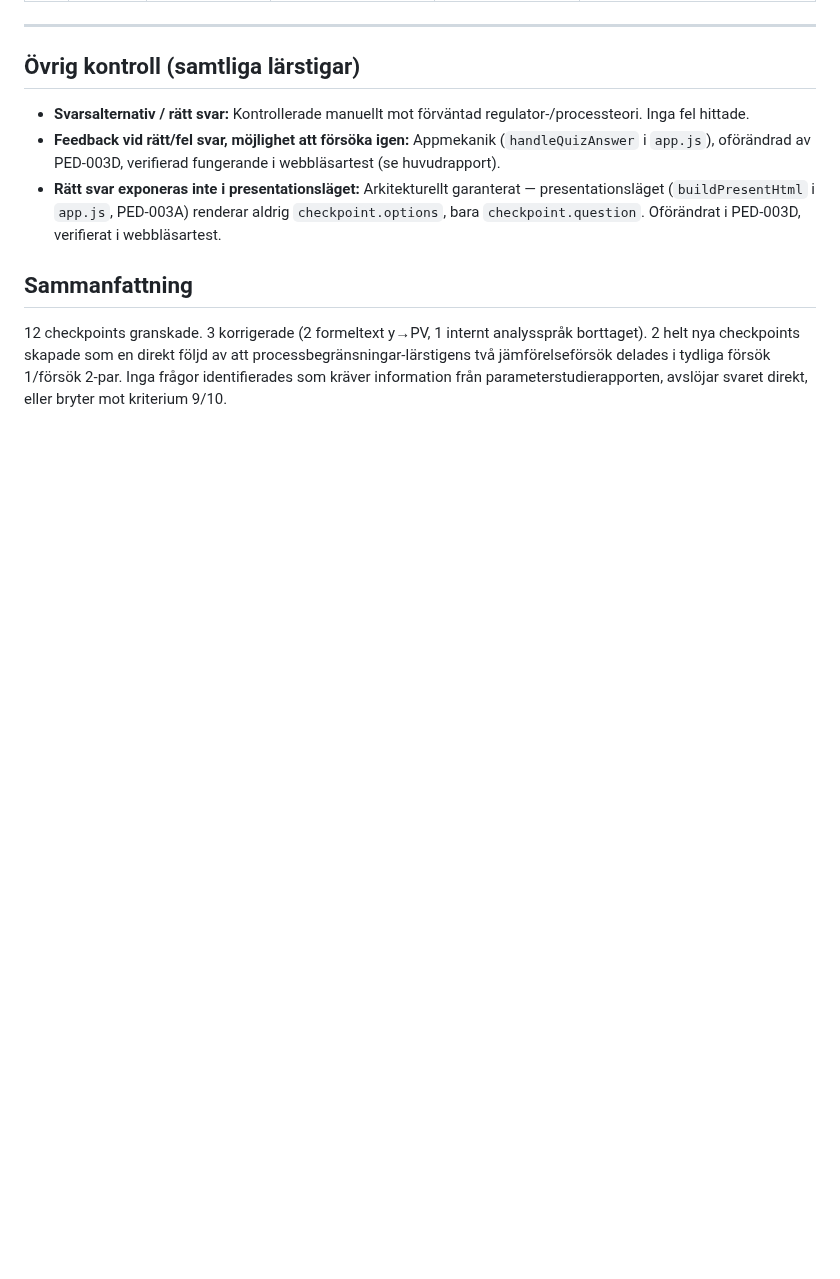
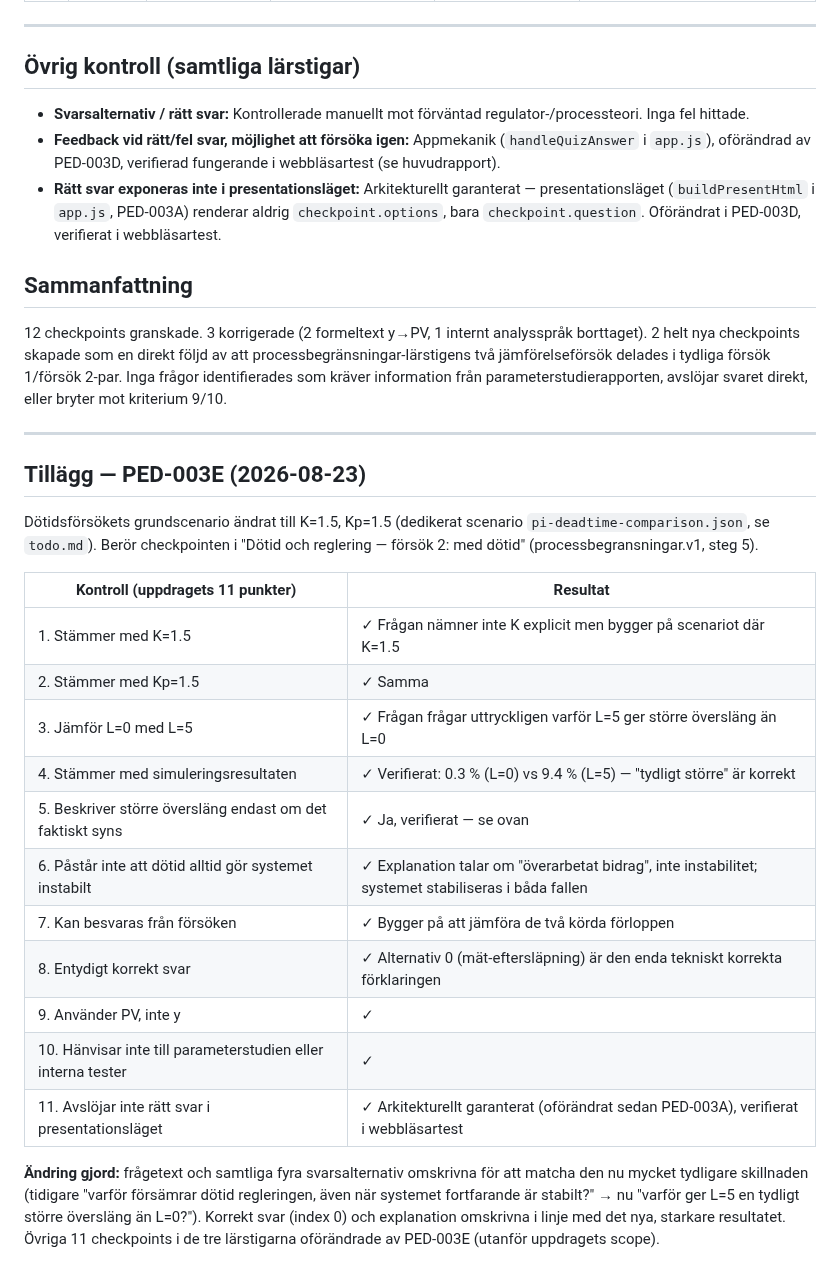
Before and after one commit to PeMan68/PID-simulator, a Markdown page: docs/reports/PED-003D_TESTFRAGOR.md, the part around the change. GitHub-like rendering; blank space fills up the shorter version.

Commit message:
docs(PED-003E): tillägg i testfrågerapporten för det ändrade dötidsförsöket

```diff
--- a/docs/reports/PED-003D_TESTFRAGOR.md
+++ b/docs/reports/PED-003D_TESTFRAGOR.md
@@ -71,3 +71,32 @@ borttaget). 2 helt nya checkpoints skapade som en direkt följd av att
 processbegränsningar-lärstigens två jämförelseförsök delades i tydliga
 försök 1/försök 2-par. Inga frågor identifierades som kräver information från
 parameterstudierapporten, avslöjar svaret direkt, eller bryter mot kriterium 9/10.
+
+---
+
+## Tillägg — PED-003E (2026-08-23)
+
+Dötidsförsökets grundscenario ändrat till K=1.5, Kp=1.5 (dedikerat scenario
+`pi-deadtime-comparison.json`, se `todo.md`). Berör checkpointen i
+"Dötid och reglering — försök 2: med dötid" (processbegransningar.v1, steg 5).
+
+| Kontroll (uppdragets 11 punkter) | Resultat |
+|---|---|
+| 1. Stämmer med K=1.5 | ✓ Frågan nämner inte K explicit men bygger på scenariot där K=1.5 |
+| 2. Stämmer med Kp=1.5 | ✓ Samma |
+| 3. Jämför L=0 med L=5 | ✓ Frågan frågar uttryckligen varför L=5 ger större översläng än L=0 |
+| 4. Stämmer med simuleringsresultaten | ✓ Verifierat: 0.3 % (L=0) vs 9.4 % (L=5) — "tydligt större" är korrekt |
+| 5. Beskriver större översläng endast om det faktiskt syns | ✓ Ja, verifierat — se ovan |
+| 6. Påstår inte att dötid alltid gör systemet instabilt | ✓ Explanation talar om "överarbetat bidrag", inte instabilitet; systemet stabiliseras i båda fallen |
+| 7. Kan besvaras från försöken | ✓ Bygger på att jämföra de två körda förloppen |
+| 8. Entydigt korrekt svar | ✓ Alternativ 0 (mät-eftersläpning) är den enda tekniskt korrekta förklaringen |
+| 9. Använder PV, inte y | ✓ |
+| 10. Hänvisar inte till parameterstudien eller interna tester | ✓ |
+| 11. Avslöjar inte rätt svar i presentationsläget | ✓ Arkitekturellt garanterat (oförändrat sedan PED-003A), verifierat i webbläsartest |
+
+**Ändring gjord:** frågetext och samtliga fyra svarsalternativ omskrivna för att
+matcha den nu mycket tydligare skillnaden (tidigare "varför försämrar dötid
+regleringen, även när systemet fortfarande är stabilt?" → nu "varför ger L=5 en
+tydligt större översläng än L=0?"). Korrekt svar (index 0) och explanation
+omskrivna i linje med det nya, starkare resultatet. Övriga 11 checkpoints i de
+tre lärstigarna oförändrade av PED-003E (utanför uppdragets scope).
```
